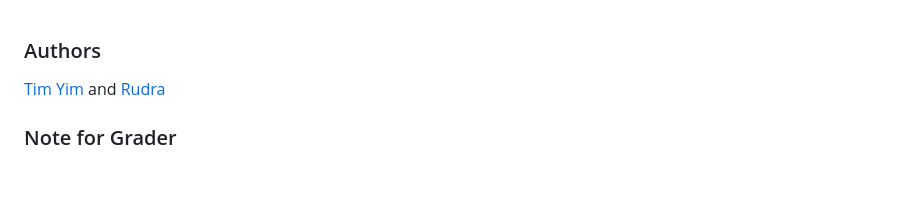
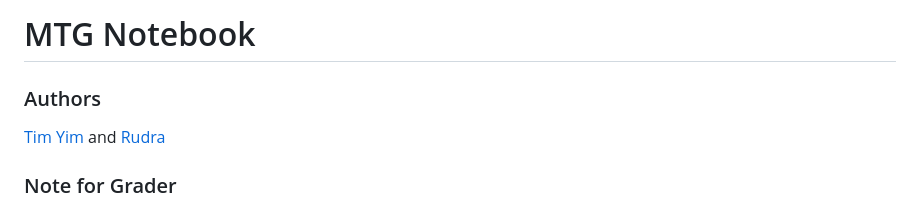
Before and after one commit to airyimbin/mtg-notebook, a Markdown page: README.md, the part around the change. GitHub-like rendering; blank space fills up the shorter version.

Commit message:
Add project title to README

```diff
--- a/README.md
+++ b/README.md
@@ -1,3 +1,5 @@
+# MTG Notebook
+
 ### Authors
 [Tim Yim](https://github.com/airyimbin/) and [Rudra](https://github.com/Rudra072)
 
```
